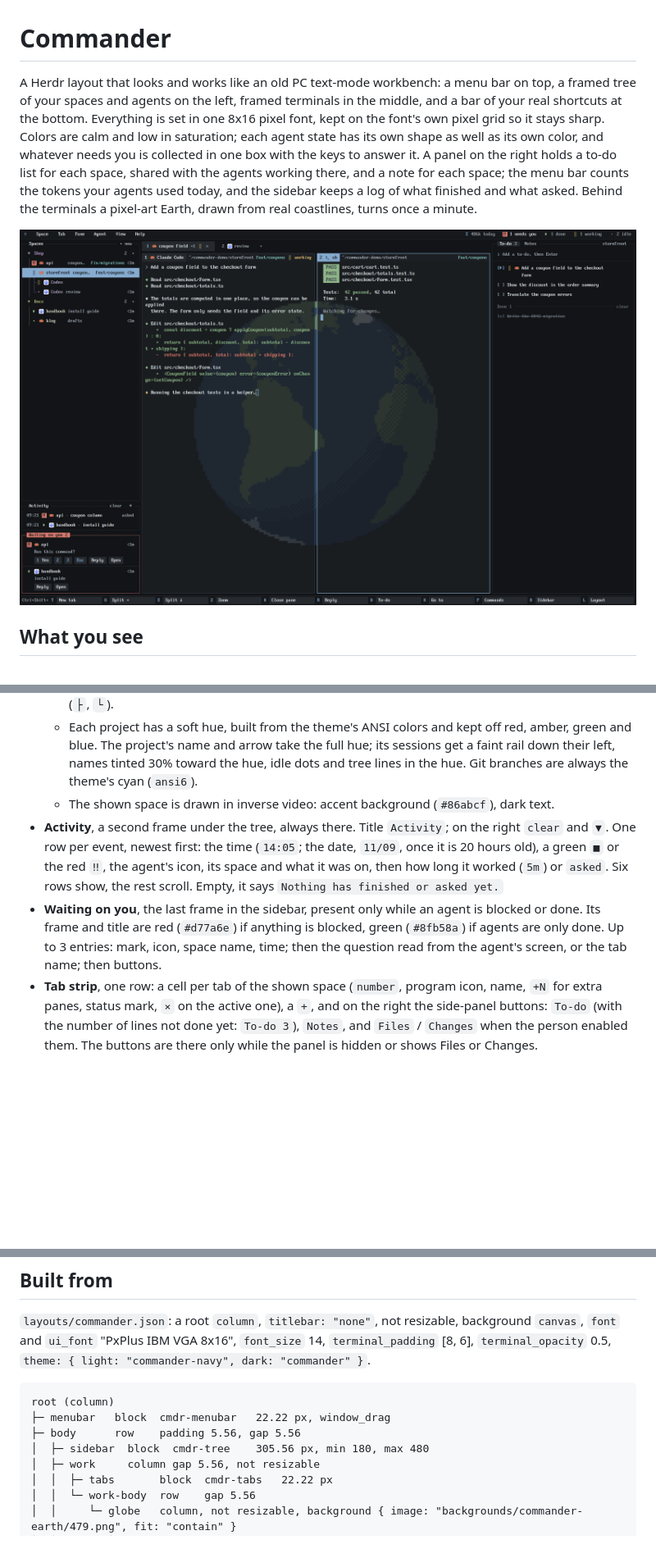
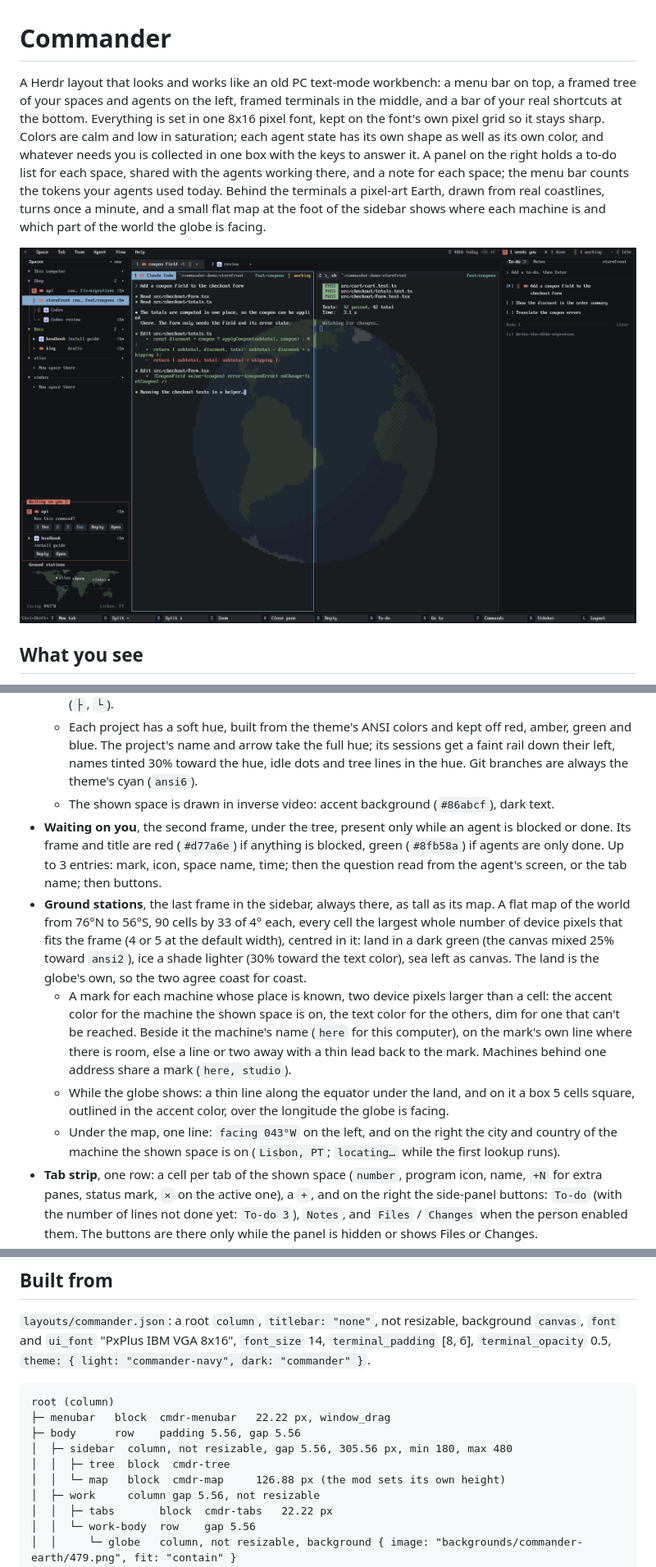
Before and after one commit to aissa-93/herdr-commander, a Markdown page: RECIPE.md, 3 parts joined by grey strips. Shown at 82% size. Drawn GitHub-style; pictures changed too: preview.png; blank space fills up the shorter version.

```diff
--- a/RECIPE.md
+++ b/RECIPE.md
@@ -1,6 +1,6 @@
 # Commander
 
-A Herdr layout that looks and works like an old PC text-mode workbench: a menu bar on top, a framed tree of your spaces and agents on the left, framed terminals in the middle, and a bar of your real shortcuts at the bottom. Everything is set in one 8x16 pixel font, kept on the font's own pixel grid so it stays sharp. Colors are calm and low in saturation; each agent state has its own shape as well as its own color, and whatever needs you is collected in one box with the keys to answer it. A panel on the right holds a to-do list for each space, shared with the agents working there, and a note for each space; the menu bar counts the tokens your agents used today, and the sidebar keeps a log of what finished and what asked. Behind the terminals a pixel-art Earth, drawn from real coastlines, turns once a minute.
+A Herdr layout that looks and works like an old PC text-mode workbench: a menu bar on top, a framed tree of your spaces and agents on the left, framed terminals in the middle, and a bar of your real shortcuts at the bottom. Everything is set in one 8x16 pixel font, kept on the font's own pixel grid so it stays sharp. Colors are calm and low in saturation; each agent state has its own shape as well as its own color, and whatever needs you is collected in one box with the keys to answer it. A panel on the right holds a to-do list for each space, shared with the agents working there, and a note for each space; the menu bar counts the tokens your agents used today. Behind the terminals a pixel-art Earth, drawn from real coastlines, turns once a minute, and a small flat map at the foot of the sidebar shows where each machine is and which part of the world the globe is facing.
 
 ![Commander](preview.png)
 
@@ -15,8 +15,11 @@ Top to bottom, on a near-black canvas (`#121417`), in PxPlus IBM VGA 8x16 throug
   - More agents in the same space, and sub-agents without a pane, hang under the row on tree lines (`├`, `└`).
   - Each project has a soft hue, built from the theme's ANSI colors and kept off red, amber, green and blue. The project's name and arrow take the full hue; its sessions get a faint rail down their left, names tinted 30% toward the hue, idle dots and tree lines in the hue. Git branches are always the theme's cyan (`ansi6`).
   - The shown space is drawn in inverse video: accent background (`#86abcf`), dark text.
-- **Activity**, a second frame under the tree, always there. Title `Activity`; on the right `clear` and `▼`. One row per event, newest first: the time (`14:05`; the date, `11/09`, once it is 20 hours old), a green `■` or the red `‼`, the agent's icon, its space and what it was on, then how long it worked (`5m`) or `asked`. Six rows show, the rest scroll. Empty, it says `Nothing has finished or asked yet.`
-- **Waiting on you**, the last frame in the sidebar, present only while an agent is blocked or done. Its frame and title are red (`#d77a6e`) if anything is blocked, green (`#8fb58a`) if agents are only done. Up to 3 entries: mark, icon, space name, time; then the question read from the agent's screen, or the tab name; then buttons.
+- **Waiting on you**, the second frame, under the tree, present only while an agent is blocked or done. Its frame and title are red (`#d77a6e`) if anything is blocked, green (`#8fb58a`) if agents are only done. Up to 3 entries: mark, icon, space name, time; then the question read from the agent's screen, or the tab name; then buttons.
+- **Ground stations**, the last frame in the sidebar, always there, as tall as its map. A flat map of the world from 76°N to 56°S, 90 cells by 33 of 4° each, every cell the largest whole number of device pixels that fits the frame (4 or 5 at the default width), centred in it: land in a dark green (the canvas mixed 25% toward `ansi2`), ice a shade lighter (30% toward the text color), sea left as canvas. The land is the globe's own, so the two agree coast for coast.
+  - A mark for each machine whose place is known, two device pixels larger than a cell: the accent color for the machine the shown space is on, the text color for the others, dim for one that can't be reached. Beside it the machine's name (`here` for this computer), on the mark's own line where there is room, else a line or two away with a thin lead back to the mark. Machines behind one address share a mark (`here, studio`).
+  - While the globe shows: a thin line along the equator under the land, and on it a box 5 cells square, outlined in the accent color, over the longitude the globe is facing.
+  - Under the map, one line: `facing 043°W` on the left, and on the right the city and country of the machine the shown space is on (`Lisbon, PT`; `locating…` while the first lookup runs).
 - **Tab strip**, one row: a cell per tab of the shown space (`number`, program icon, name, `+N` for extra panes, status mark, `×` on the active one), a `+`, and on the right the side-panel buttons: `To-do` (with the number of lines not done yet: `To-do 3`), `Notes`, and `Files` / `Changes` when the person enabled them. The buttons are there only while the panel is hidden or shows Files or Changes.
 - **Panes**, each in a 1 px frame (`#30353b`; the accent color while it has the keyboard), square corners, 5.56 px apart. Each has a header row: a tag with the pane's number, program icon and name (inverse while focused), the folder with `~` for home, the branch in cyan, and the agent's state in words (`working`, `needs you`, `done`).
 - **Globe**, behind the panes and centred in the terminal area, as large as the area's shorter side allows: the Earth as pixel art, 112 globe pixels across, seen from the side with its axis leaning 23.4° to the right. Land, lakes, glaciers and the Antarctic ice shelves are where they really are (Natural Earth 1:50m outlines). Six muted colors: ocean `#2b425c`, land `#5d7a5a`, ice `#b4bfc9`, and a darker one of each (`#1f2e44`, `#3f5644`, `#768493`) on the side away from the light, which comes from the upper left; the edge of the shadow is a checkerboard dither. Terminals are half see-through (`terminal_opacity` 0.5) and panes have no fill of their own, so the globe shows through the text.
@@ -79,7 +82,9 @@ Usage: click the meter (or `≡ > Usage…`) for a popup under the bar's right e
 root (column)
 ├─ menubar   block  cmdr-menubar   22.22 px, window_drag
 ├─ body      row    padding 5.56, gap 5.56
-│  ├─ sidebar  block  cmdr-tree    305.56 px, min 180, max 480
+│  ├─ sidebar  column, not resizable, gap 5.56, 305.56 px, min 180, max 480
+│  │  ├─ tree  block  cmdr-tree
+│  │  └─ map   block  cmdr-map     126.88 px (the mod sets its own height)
 │  ├─ work     column gap 5.56, not resizable
 │  │  ├─ tabs       block  cmdr-tabs   22.22 px
 │  │  └─ work-body  row    gap 5.56
```
Also changed, not shown: other parts of RECIPE.md (+19 -10 lines), README.md (+2 -2 lines), 8 other files.
